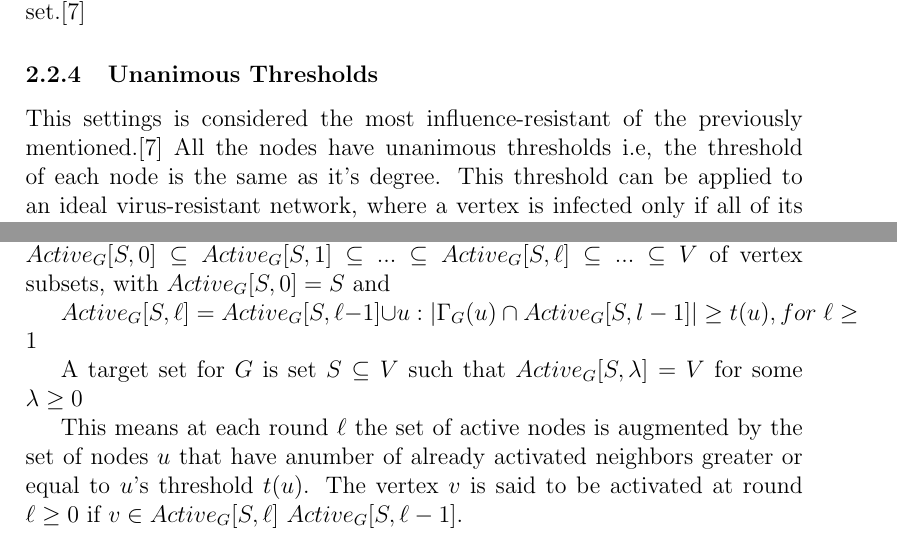
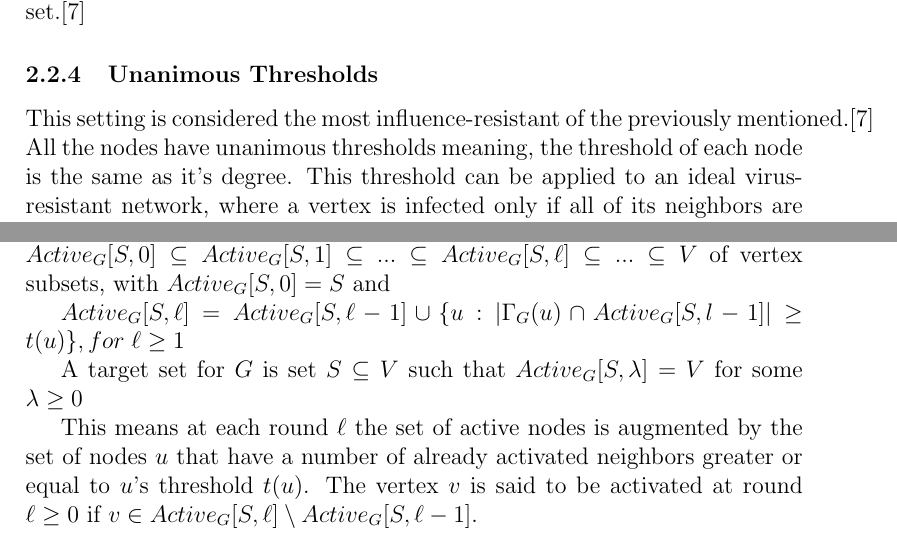
Before and after one commit to 190thesis/TeX-Files, a LaTeX document (main-sigconf.tex, which reads body-sigconf.tex): two parts of pages 13 and 18 of 22, joined at a grey line, cut so that both start at the same text. Compiled offline with pdfLaTeX.

Commit message:
Changed errors

```diff
--- a/body-sigconf.tex
+++ b/body-sigconf.tex
@@ -475,7 +475,7 @@ This case is when all the thresholds are small constants. However, this threshol
 
 For the instance of $k=1$ it can be solved trivially. Take any graph $G$ and set of all node's thresholds $k=1$. Activate any of the nodes in that graph and you will create a chain reaction of activating \textbf{every} node in that graph. So, with $k=1$ we can take any one node from that graph that is our target set.\cite{chen}
 \subsubsection{Unanimous Thresholds}
-This settings is considered the most influence-resistant of the previously mentioned.\cite{chen} All the nodes have unanimous thresholds  i.e, the threshold of each node is the same as it's degree. This threshold can be applied to an ideal virus-resistant network, where a vertex is infected only if all of its neighbors are infected with the virus. With this in mind, this threshold can be used in constructing robust virus resistant network structures.\cite{chen}
+This setting is considered the most influence-resistant of the previously mentioned.\cite{chen} All the nodes have unanimous thresholds meaning, the threshold of each node is the same as it's degree. This threshold can be applied to an ideal virus-resistant network, where a vertex is infected only if all of its neighbors are infected with the virus. With this in mind, this threshold can be used in constructing robust virus resistant network structures.\cite{chen}
 \subsection{Target Set Selection Algorithms compared in this study}
 
 \subsubsection{TIP-DECOMP}
@@ -604,11 +604,11 @@ The algorithm utilizes a queue. A queue is a data structure which is FIFO. Imagi
 
 	The activation process in $G$ starting at $S$ is a sequence of vertex subsets $Active_{G}[S,0] \subseteq Active_{G}[S,1] \subseteq ... \subseteq Active_{G}[S,\ell] \subseteq ... \subseteq V$ of vertex subsets, with $Active_{G}[S,0]=S$ and
 
-	$Active_{G}[S,\ell]=Active_{G}[S,\ell-1] \cup {u:|\Gamma_{G}(u)\cap Active_{G}[S,\l-1]|\geq t(u)}, for \; \ell \geq 1$
+	$Active_{G}[S,\ell]=Active_{G}[S,\ell-1] \cup \{u:|\Gamma_{G}(u)\cap Active_{G}[S,\l-1]|\geq t(u)\}, for \; \ell \geq 1$
 
 	A target set for $G$ is set $S \subseteq V$ such that $Active_{G}[S,\lambda]=V$ for some $\lambda \geq 0$
 
-	This means at each round $\ell$ the set of active nodes is augmented by the set of nodes $u$ that have anumber of already activated neighbors greater or equal to $u$'s threshold $t(u)$. The vertex $v$ is said to be activated at round $\ell \ge 0$ if $v \in Active_{G}[S,\ell]\ Active_{G}[S,\ell-1]$.
+	This means at each round $\ell$ the set of active nodes is augmented by the set of nodes $u$ that have a number of already activated neighbors greater or equal to $u$'s threshold $t(u)$. The vertex $v$ is said to be activated at round $\ell \ge 0$ if $v \in Active_{G}[S,\ell]\setminus Active_{G}[S,\ell-1]$.
 
 	\subsection{The TSS Algorithm}
 
```
Also changed, not shown: main-sigconf.pdf, 2 other files.
